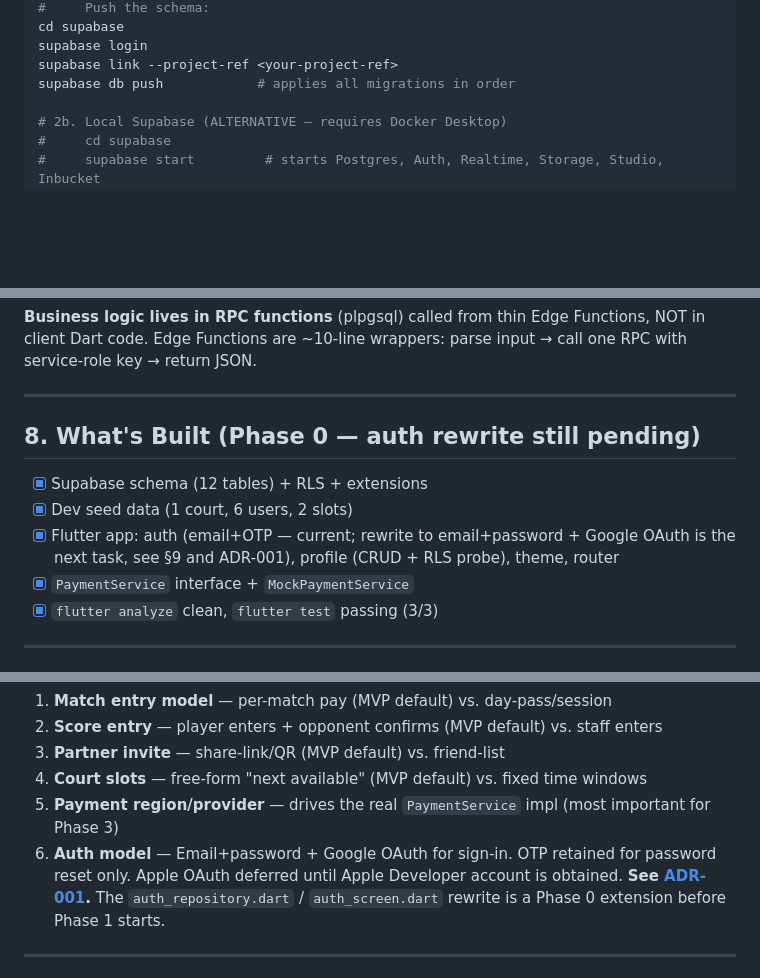
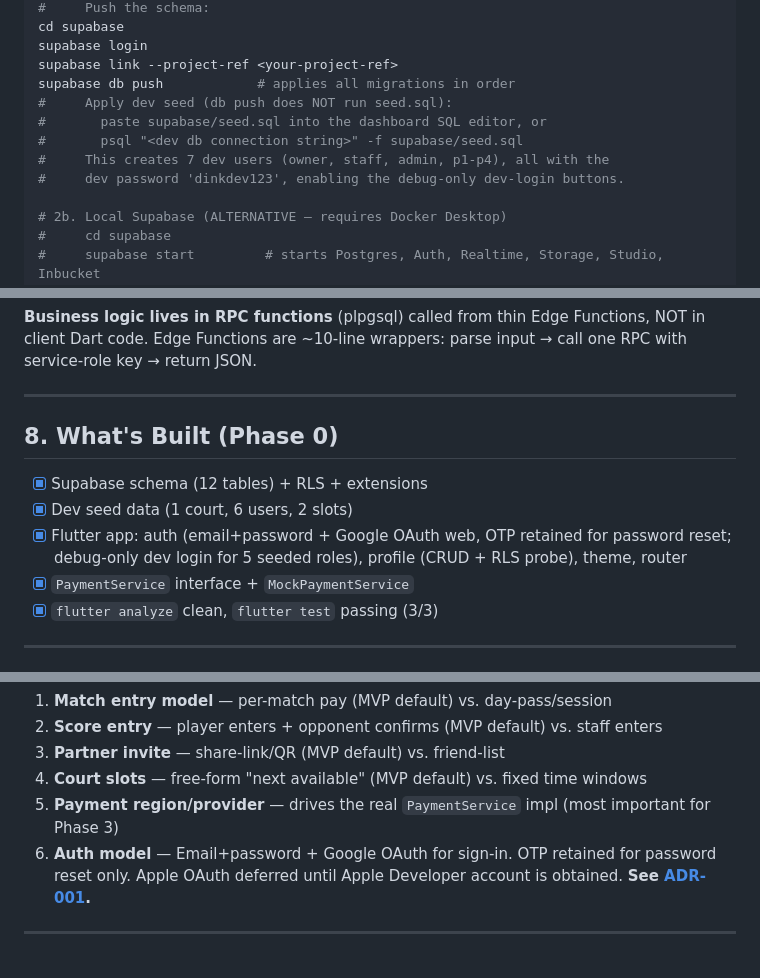
Before and after one commit to ygglue/dinkSync, a Markdown page: AGENTS.md, 3 parts joined by grey strips. Drawn GitHub-style; blank space fills up the shorter version.

```diff
--- a/AGENTS.md
+++ b/AGENTS.md
@@ -53,6 +53,11 @@ cd supabase
 supabase login
 supabase link --project-ref <your-project-ref>
 supabase db push            # applies all migrations in order
+#     Apply dev seed (db push does NOT run seed.sql):
+#       paste supabase/seed.sql into the dashboard SQL editor, or
+#       psql "<dev db connection string>" -f supabase/seed.sql
+#     This creates 7 dev users (owner, staff, admin, p1-p4), all with the
+#     dev password 'dinkdev123', enabling the debug-only dev-login buttons.
 
 # 2b. Local Supabase (ALTERNATIVE — requires Docker Desktop)
 #     cd supabase
@@ -299,11 +304,13 @@ parse input → call one RPC with service-role key → return JSON.
 
 ---
 
-## 8. What's Built (Phase 0 — auth rewrite still pending)
+## 8. What's Built (Phase 0)
 
 - [x] Supabase schema (12 tables) + RLS + extensions
 - [x] Dev seed data (1 court, 6 users, 2 slots)
-- [x] Flutter app: auth (email+OTP — current; rewrite to email+password + Google OAuth is the next task, see §9 and ADR-001), profile (CRUD + RLS probe), theme, router
+- [x] Flutter app: auth (email+password + Google OAuth web, OTP retained for
+  password reset; debug-only dev login for 5 seeded roles), profile (CRUD + RLS
+  probe), theme, router
 - [x] `PaymentService` interface + `MockPaymentService`
 - [x] `flutter analyze` clean, `flutter test` passing (3/3)
 
@@ -337,9 +344,7 @@ These are deferred choices that don't block Phase 1 but will matter later:
    for Phase 3)
 6. **Auth model** — Email+password + Google OAuth for sign-in. OTP retained for
    password reset only. Apple OAuth deferred until Apple Developer account is
-   obtained. **See [ADR-001](docs/DECISIONS.md#adr-001-auth-model).** The
-   `auth_repository.dart` / `auth_screen.dart` rewrite is a Phase 0 extension
-   before Phase 1 starts.
+   obtained. **See [ADR-001](docs/DECISIONS.md#adr-001-auth-model).**
 
 ---
 
```
Also changed, not shown: other parts of AGENTS.md (+1 -1 lines), docs/DECISIONS.md (+25 -0 lines).
